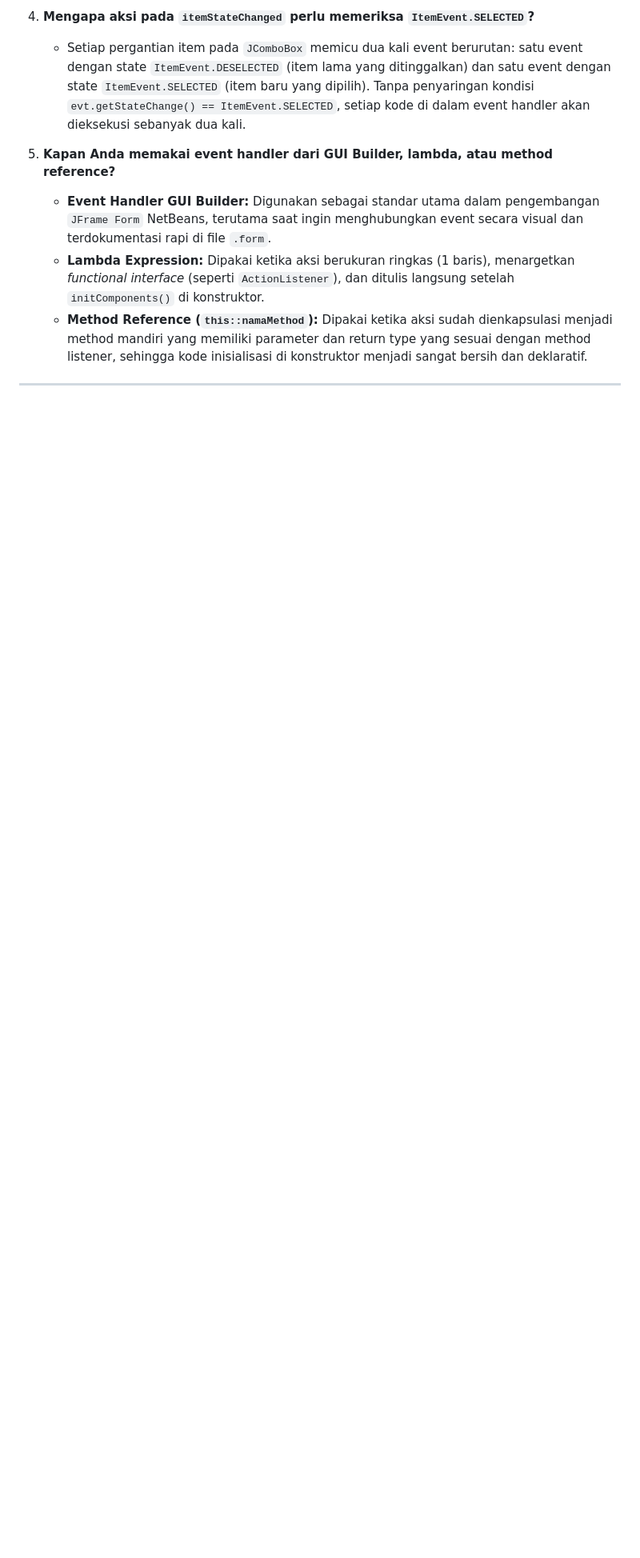
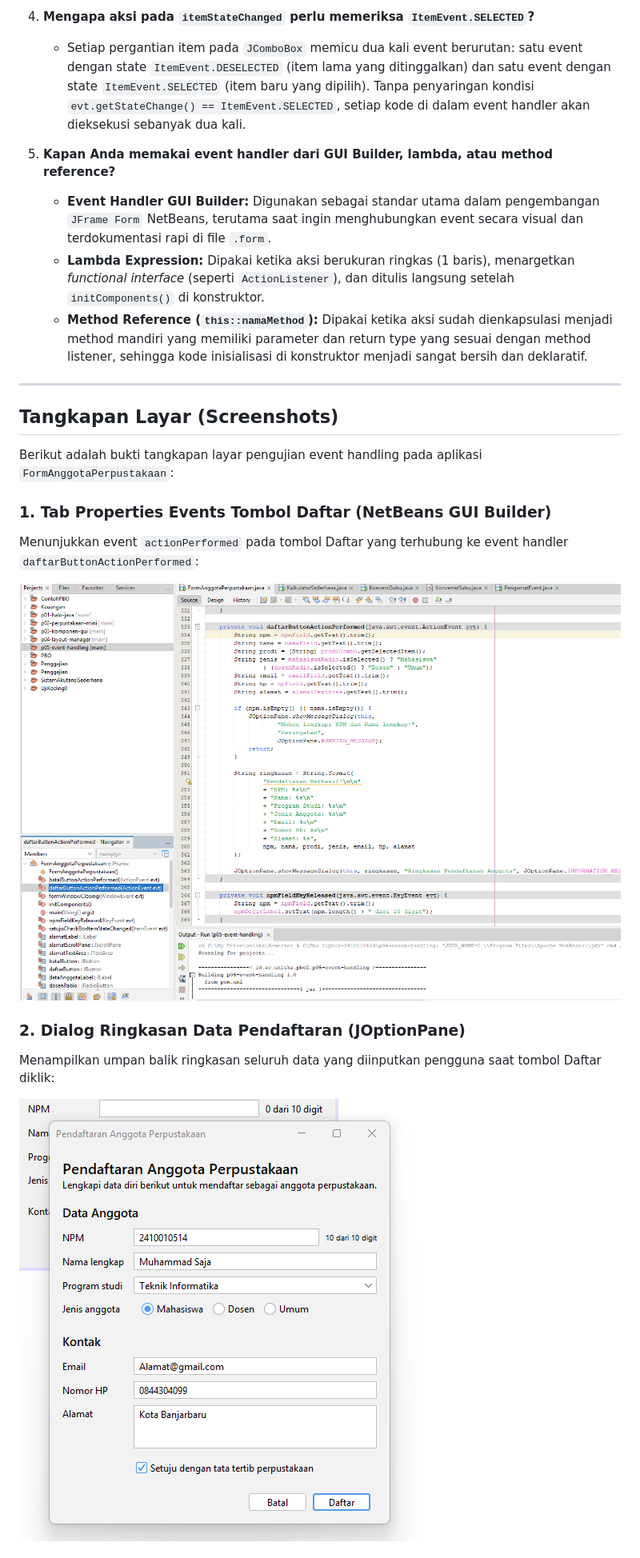
Before and after one commit to Astronot-1125/pbo2-2410010513, a Markdown page: p05-event-handling/README.md, the part around one of its changes. Shown at 80% size. Rendered like a GitHub page; pictures changed too: p05-event-handling/Screenshot Action_performe.png (added), p05-event-handling/Screenshot FormAnggotaPerpustakaan.png (added); blank space fills up the shorter version.

Commit message:
docs: tambahkan tangkapan layar pengujian FormAnggotaPerpustakaan ke README

```diff
--- a/p05-event-handling/README.md
+++ b/p05-event-handling/README.md
@@ -120,3 +121,17 @@ Berikut adalah hasil pencatatan log event pada formulir `PengamatEvent` berdasar
 
 ---
 
+## Tangkapan Layar (Screenshots)
+
+Berikut adalah bukti tangkapan layar pengujian event handling pada aplikasi `FormAnggotaPerpustakaan`:
+
+### 1. Tab Properties Events Tombol Daftar (NetBeans GUI Builder)
+Menunjukkan event `actionPerformed` pada tombol Daftar yang terhubung ke event handler `daftarButtonActionPerformed`:
+
+![Properties Events Tombol Daftar](Screenshot%20Action_performe.png)
+
+### 2. Dialog Ringkasan Data Pendaftaran (JOptionPane)
+Menampilkan umpan balik ringkasan seluruh data yang diinputkan pengguna saat tombol Daftar diklik:
+
+![Dialog Ringkasan Data](Screenshot%20FormAnggotaPerpustakaan.png)
+
```
Also changed, not shown: other parts of p05-event-handling/README.md (+11 -3 lines), p05-event-handling/Screenshot Keluar_Aplikasi.png (added).
